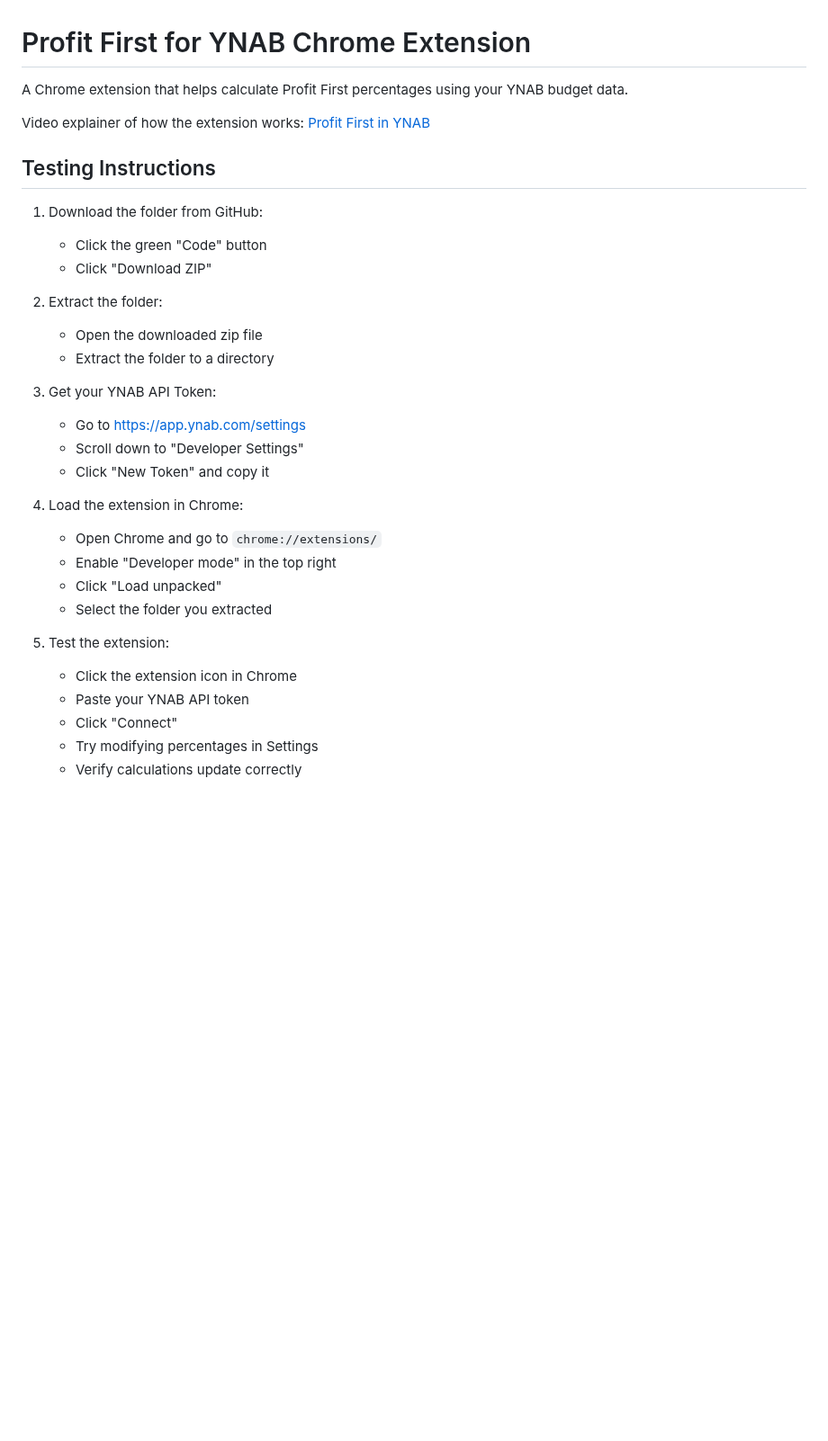
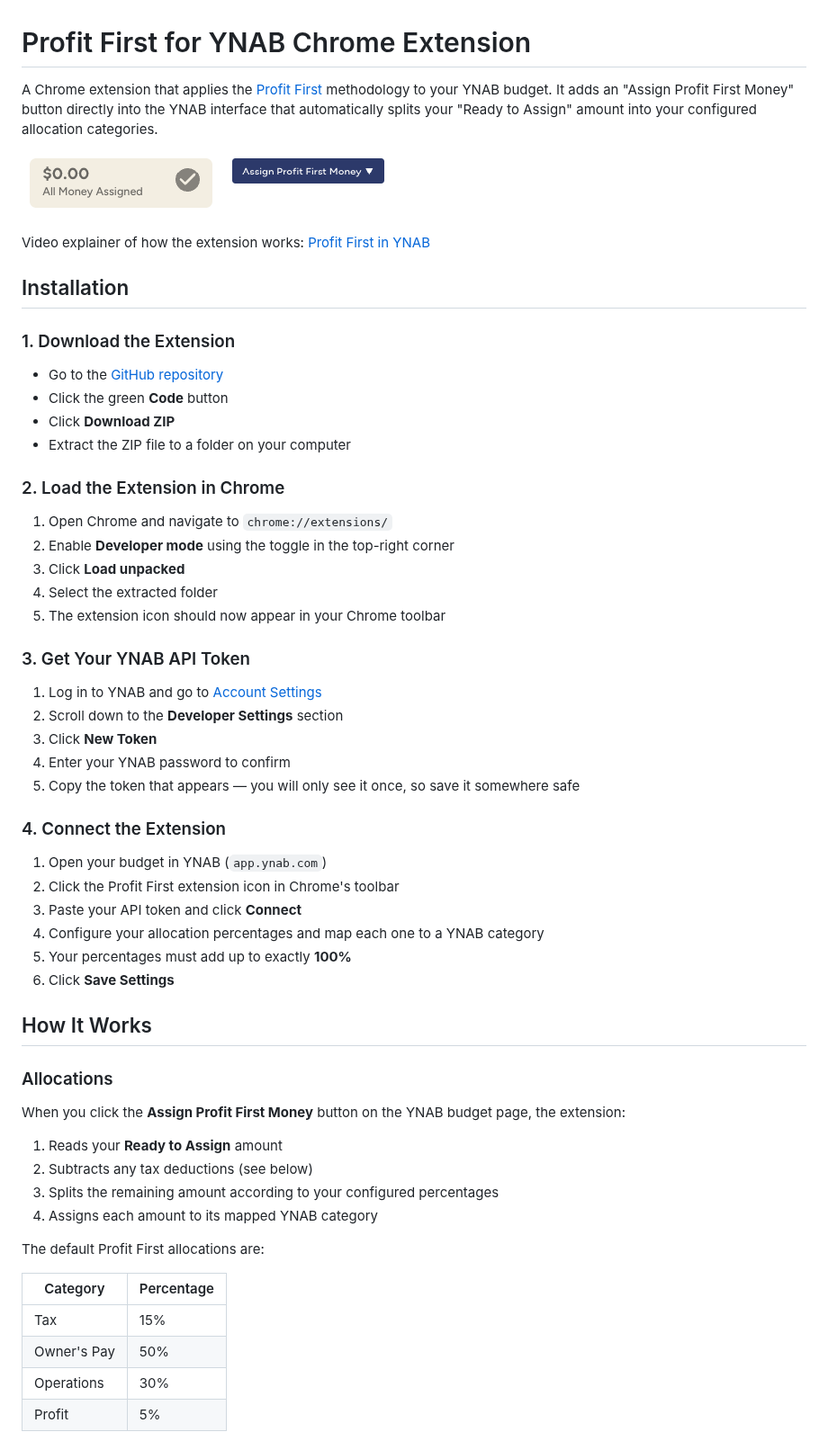
Before and after one commit to ThreeAcresAgency/profit-first-ynab-chrome-extension, a Markdown page: README.md, the part around one of its changes. Shown at 90% size. Drawn GitHub-style; pictures changed too: AssignProfitFirstMoneyButton.png (added); blank space fills up the shorter version.

```diff
--- a/README.md
+++ b/README.md
@@ -1,33 +1,62 @@
 # Profit First for YNAB Chrome Extension
 
-A Chrome extension that helps calculate Profit First percentages using your YNAB budget data.
+A Chrome extension that applies the [Profit First](https://profitfirstbook.com/) methodology to your YNAB budget. It adds an "Assign Profit First Money" button directly into the YNAB interface that automatically splits your "Ready to Assign" amount into your configured allocation categories.
+
+![Assign Profit First Money Button](AssignProfitFirstMoneyButton.png)
 
 Video explainer of how the extension works: [Profit First in YNAB](https://share.zight.com/4guL97N9)
 
-## Testing Instructions
+## Installation
 
-1. Download the folder from GitHub:
-   - Click the green "Code" button
-   - Click "Download ZIP"
+### 1. Download the Extension
 
-2. Extract the folder:
-   - Open the downloaded zip file
-   - Extract the folder to a directory
+- Go to the [GitHub repository](https://github.com/ThreeAcresAgency/profit-first-ynab-chrome-extension)
+- Click the green **Code** button
+- Click **Download ZIP**
+- Extract the ZIP file to a folder on your computer
 
-3. Get your YNAB API Token:
-   - Go to https://app.ynab.com/settings
-   - Scroll down to "Developer Settings"
-   - Click "New Token" and copy it
+### 2. Load the Extension in Chrome
 
-4. Load the extension in Chrome:
-   - Open Chrome and go to `chrome://extensions/`
-   - Enable "Developer mode" in the top right
-   - Click "Load unpacked"
-   - Select the folder you extracted
+1. Open Chrome and navigate to `chrome://extensions/`
+2. Enable **Developer mode** using the toggle in the top-right corner
+3. Click **Load unpacked**
+4. Select the extracted folder
+5. The extension icon should now appear in your Chrome toolbar
 
-5. Test the extension:
-   - Click the extension icon in Chrome
-   - Paste your YNAB API token
-   - Click "Connect"
-   - Try modifying percentages in Settings
-   - Verify calculations update correctly
+### 3. Get Your YNAB API Token
+
+1. Log in to YNAB and go to [Account Settings](https://app.ynab.com/settings)
+2. Scroll down to the **Developer Settings** section
+3. Click **New Token**
+4. Enter your YNAB password to confirm
+5. Copy the token that appears — you will only see it once, so save it somewhere safe
+
+### 4. Connect the Extension
+
+1. Open your budget in YNAB (`app.ynab.com`)
+2. Click the Profit First extension icon in Chrome's toolbar
+3. Paste your API token and click **Connect**
+4. Configure your allocation percentages and map each one to a YNAB category
+5. Your percentages must add up to exactly **100%**
+6. Click **Save Settings**
+
+## How It Works
+
+### Allocations
+
+When you click the **Assign Profit First Money** button on the YNAB budget page, the extension:
+
+1. Reads your **Ready to Assign** amount
+2. Subtracts any tax deductions (see below)
+3. Splits the remaining amount according to your configured percentages
+4. Assigns each amount to its mapped YNAB category
+
+The default Profit First allocations are:
+
+| Category    | Percentage |
+|-------------|-----------|
+| Tax         | 15%       |
+| Owner's Pay | 50%       |
+| Operations  | 30%       |
+| Profit      | 5%        |
+
```
Also changed, not shown: other parts of README.md (+19 -0 lines), 5 other files.
